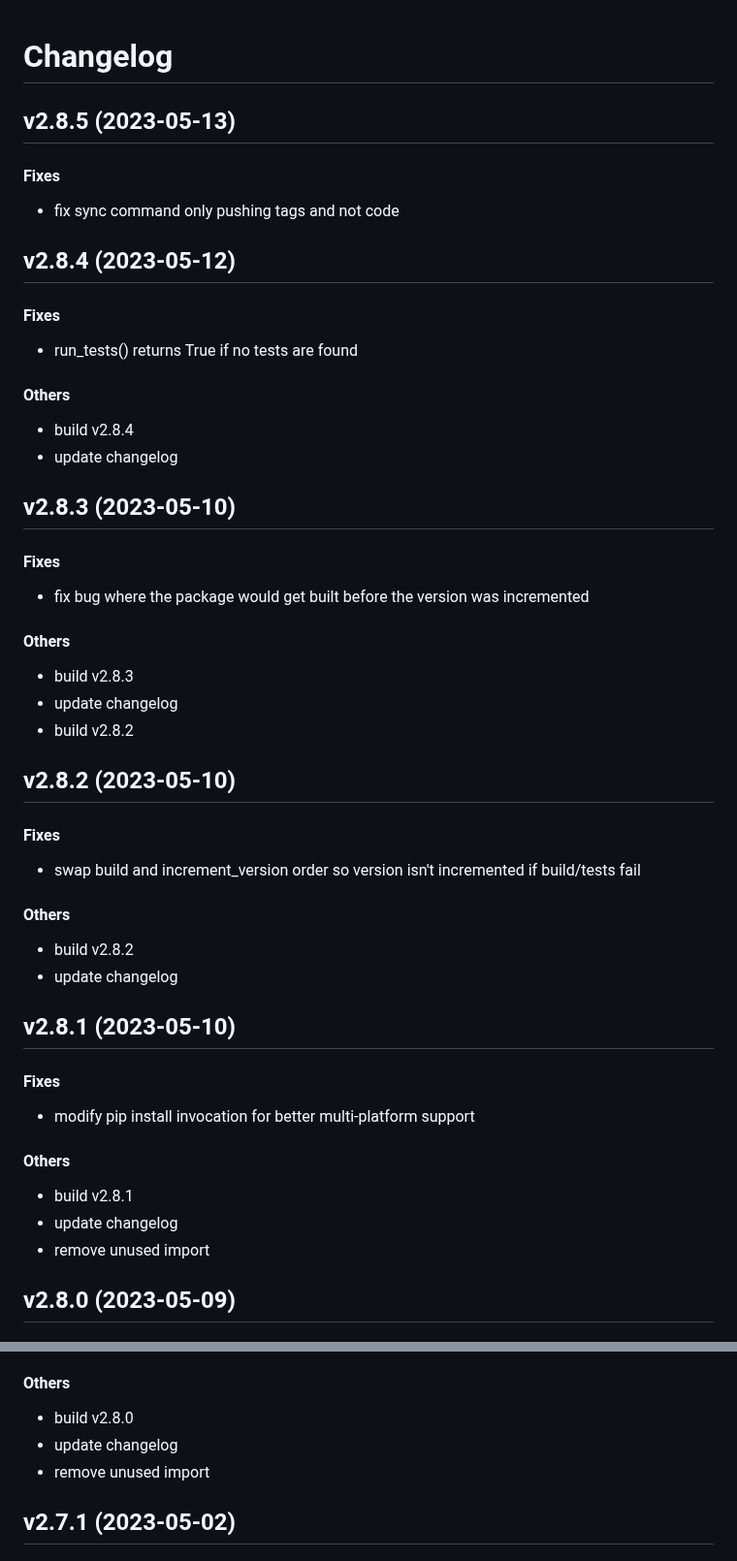
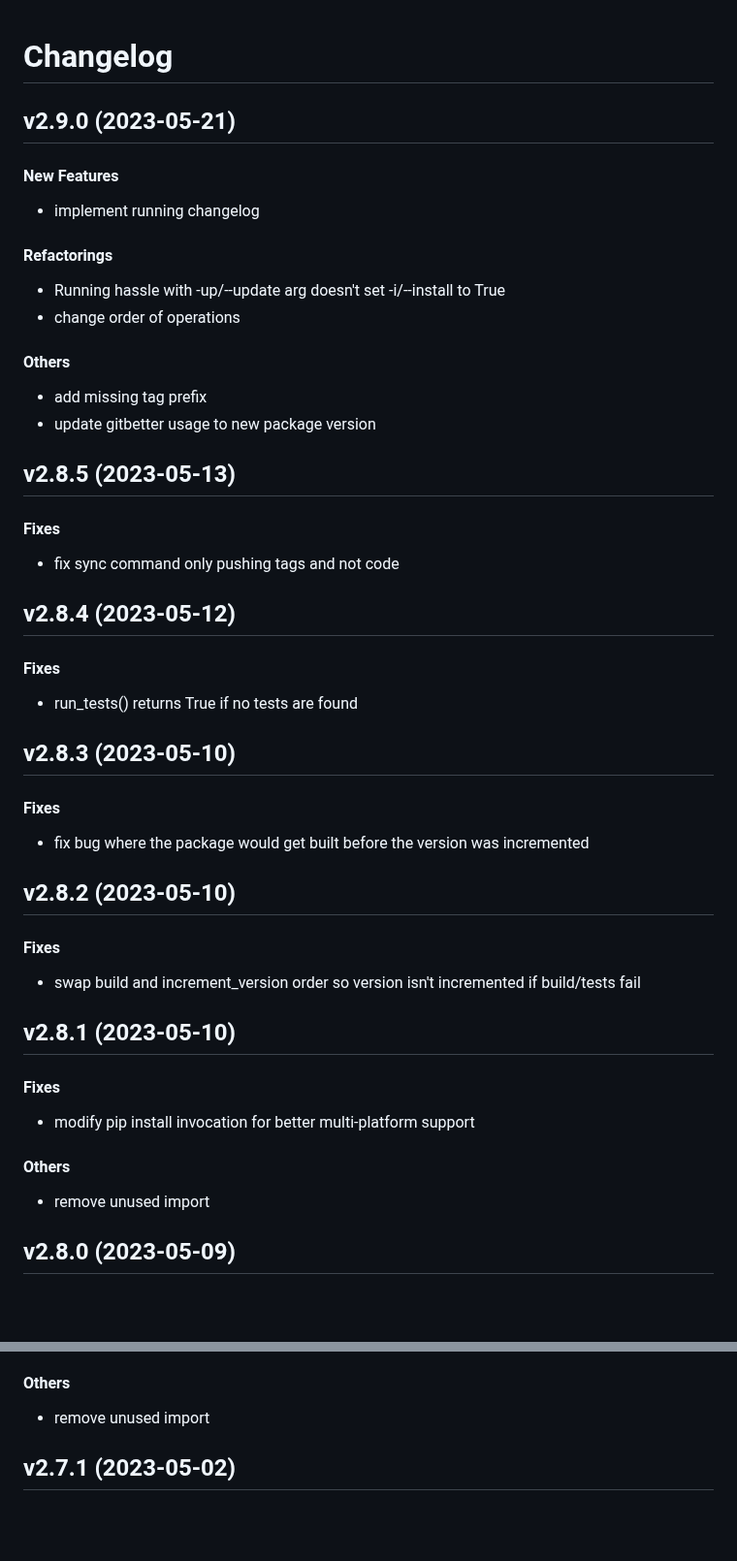
Before and after one commit to matt-manes/hassle, a Markdown page: CHANGELOG.md, 2 parts joined by grey strips. Shown at 97% size. Drawn GitHub-style; blank space fills up the shorter version.

Commit message:
chore: update changelog

```diff
--- a/CHANGELOG.md
+++ b/CHANGELOG.md
@@ -1,4 +1,19 @@
 # Changelog
+
+## v2.9.0 (2023-05-21)
+
+#### New Features
+
+* implement running changelog
+#### Refactorings
+
+* Running hassle with -up/--update arg doesn't set -i/--install to True
+* change order of operations
+#### Others
+
+* add missing tag prefix
+* update gitbetter usage to new package version
+
 
 ## v2.8.5 (2023-05-13)
 
@@ -12,10 +27,6 @@
 #### Fixes
 
 * run_tests() returns True if no tests are found
-#### Others
-
-* build v2.8.4
-* update changelog
 
 
 ## v2.8.3 (2023-05-10)
@@ -23,11 +34,6 @@
 #### Fixes
 
 * fix bug where the package would get built before the version was incremented
-#### Others
-
-* build v2.8.3
-* update changelog
-* build v2.8.2
 
 
 ## v2.8.2 (2023-05-10)
@@ -35,10 +41,6 @@
 #### Fixes
 
 * swap build and increment_version order so version isn't incremented if build/tests fail
-#### Others
-
-* build v2.8.2
-* update changelog
 
 
 ## v2.8.1 (2023-05-10)
@@ -48,8 +50,6 @@
 * modify pip install invocation for better multi-platform support
 #### Others
 
-* build v2.8.1
-* update changelog
 * remove unused import
 
 
@@ -72,8 +72,6 @@
 * make run_tests() invoke pytest and coverage directly and return pytest result
 #### Others
 
-* build v2.8.0
-* update changelog
 * remove unused import
 
 
```
Also changed, not shown: other parts of CHANGELOG.md (+0 -47 lines).
